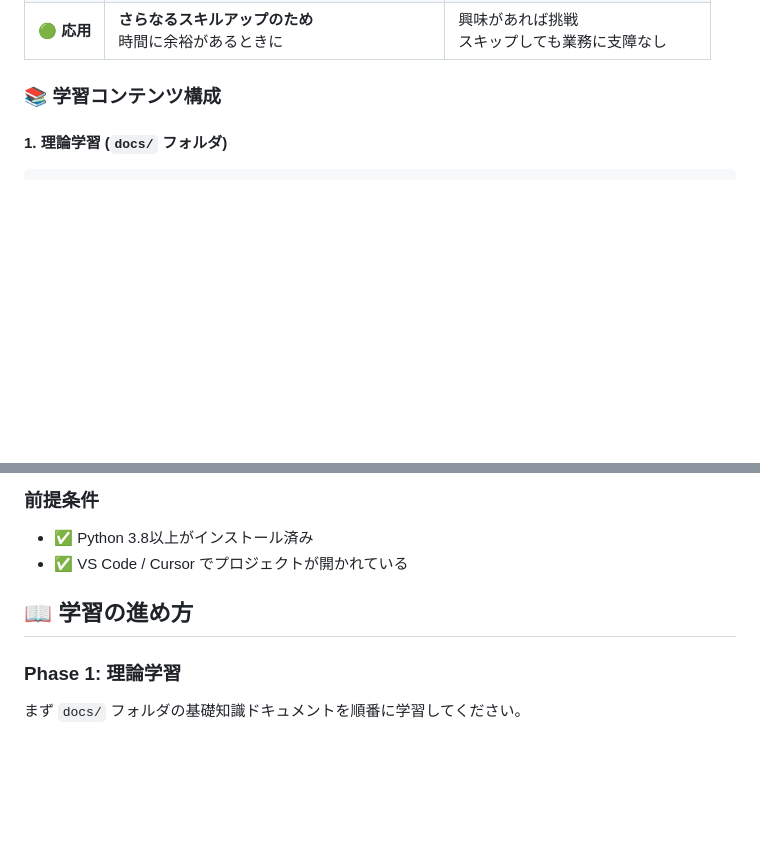
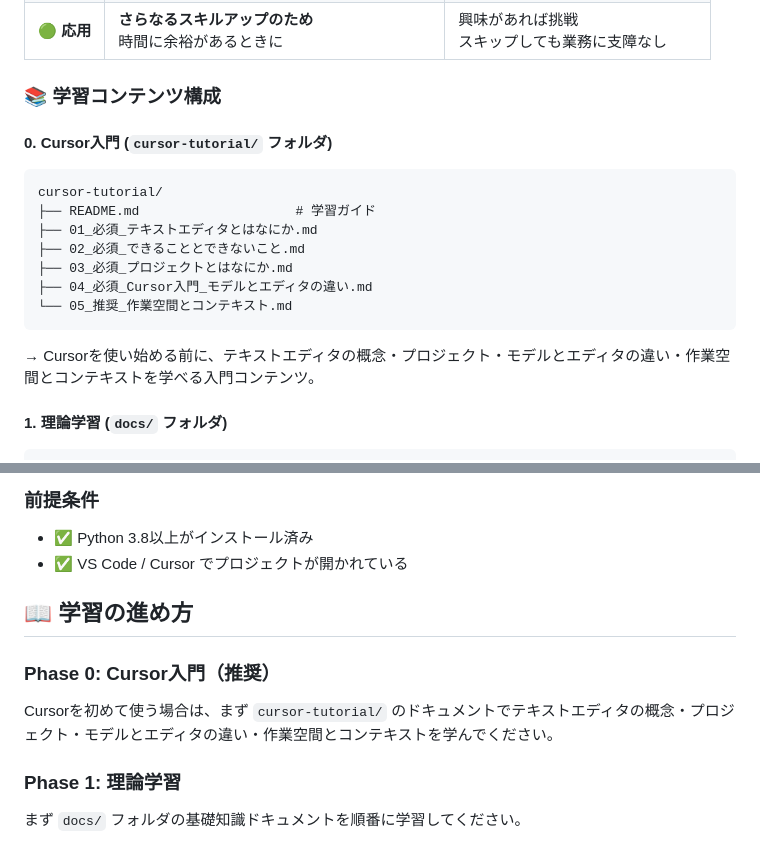
Before and after one commit to Monzi-takuya/web-fundamentals-for-non-engineers, a Markdown page: README.md, 2 parts joined by grey strips. GitHub-like rendering; blank space fills up the shorter version.

Commit message:
feat(cursor-tutorial): Cursor入門、モデルとエディタ、作業空間とコンテキストのドキュメントを追加、メインREADMEにリンクを追加
Co-authored-by: Monzi-takuya <Monzi-takuya@users.noreply.github.com>

````diff
--- a/README.md
+++ b/README.md
@@ -23,6 +23,18 @@
 | **🟢 応用** | **さらなるスキルアップのため**<br/>時間に余裕があるときに | 興味があれば挑戦<br/>スキップしても業務に支障なし |
 
 ### 📚 学習コンテンツ構成
+
+#### 0. **Cursor入門** (`cursor-tutorial/` フォルダ)
+```
+cursor-tutorial/
+├── README.md                    # 学習ガイド
+├── 01_必須_テキストエディタとはなにか.md
+├── 02_必須_できることとできないこと.md
+├── 03_必須_プロジェクトとはなにか.md
+├── 04_必須_Cursor入門_モデルとエディタの違い.md
+└── 05_推奨_作業空間とコンテキスト.md
+```
+→ Cursorを使い始める前に、テキストエディタの概念・プロジェクト・モデルとエディタの違い・作業空間とコンテキストを学べる入門コンテンツ。
 
 #### 1. **理論学習** (`docs/` フォルダ)
 ```
@@ -99,6 +111,9 @@ Python 3.11.0 (main, Oct 24 2022, 18:26:48)...
 
 ## 📖 学習の進め方
 
+### Phase 0: Cursor入門（推奨）
+Cursorを初めて使う場合は、まず `cursor-tutorial/` のドキュメントでテキストエディタの概念・プロジェクト・モデルとエディタの違い・作業空間とコンテキストを学んでください。
+
 ### Phase 1: 理論学習
 まず `docs/` フォルダの基礎知識ドキュメントを順番に学習してください。
 
````
Also changed, not shown: cursor-tutorial/04_必須_Cursor入門_モデルとエディタの違い.md (added, +155 -0 lines), cursor-tutorial/05_推奨_作業空間とコンテキスト.md (added, +199 -0 lines).
